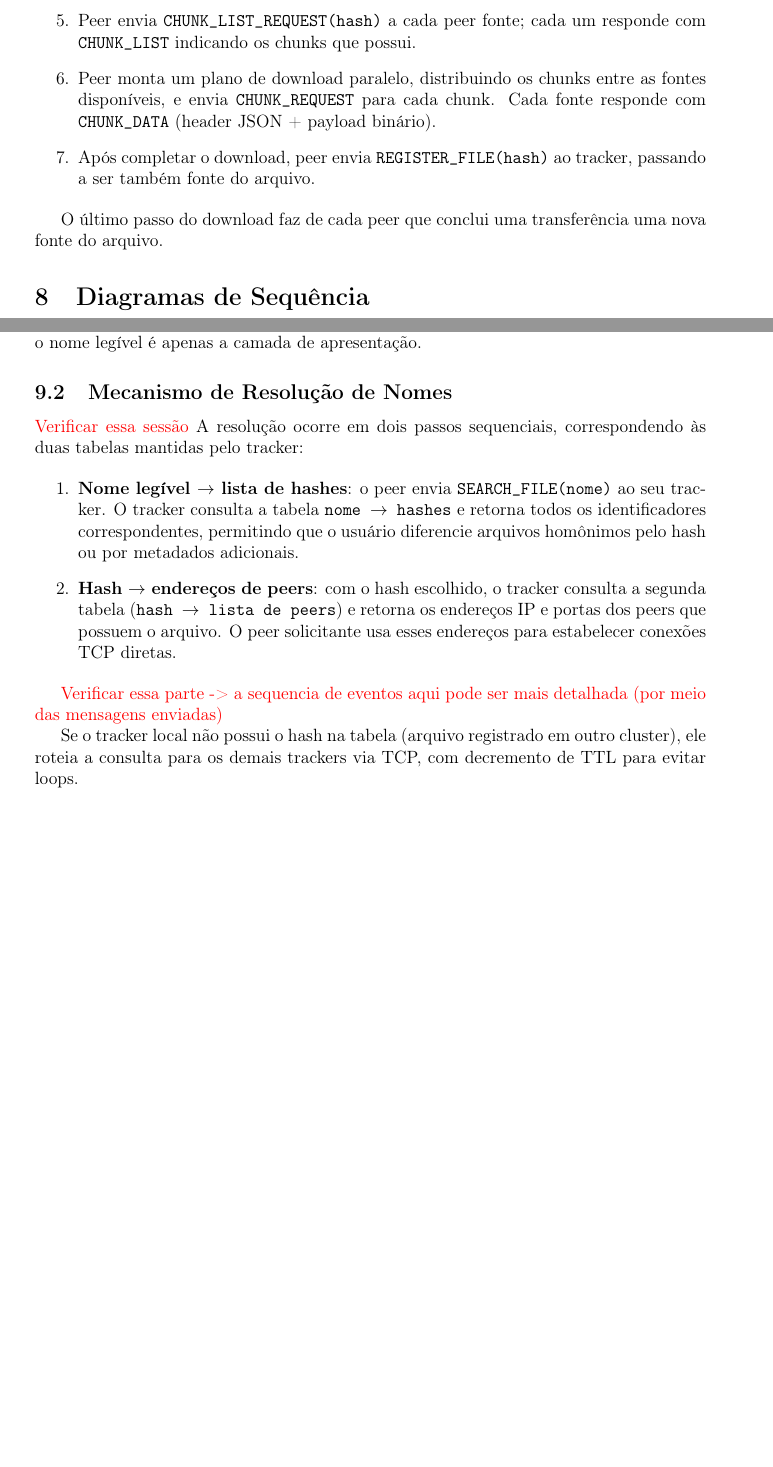
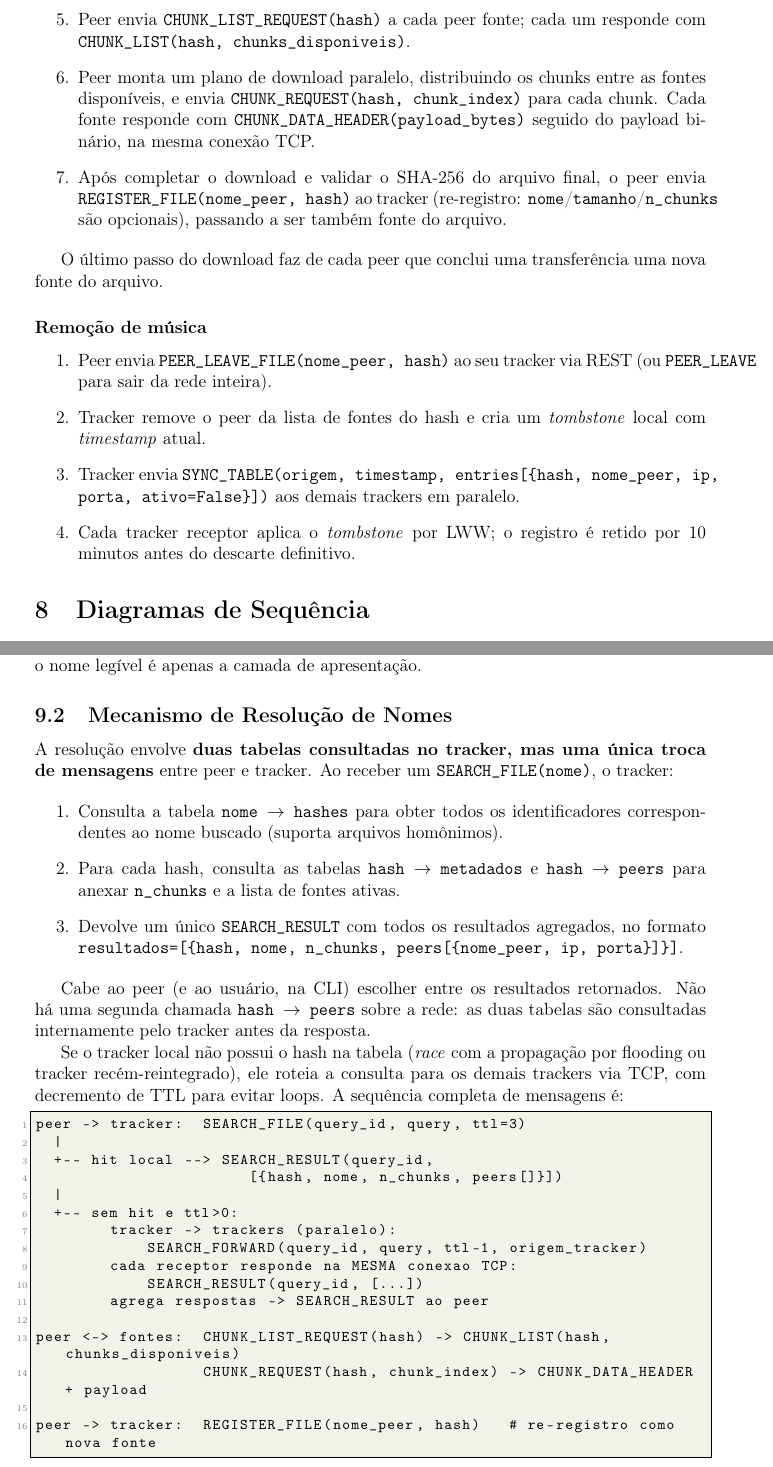
Before and after one commit to Ioneda22/ep-dsid, a LaTeX document (main.tex): two parts of pages 16 and 20 of 29, joined at a grey line, cut so that both start at the same text, the shorter picture padded with empty space. Compiled offline with pdfLaTeX.

Commit message:
Modifica a documentacao

```diff
--- a/main.tex
+++ b/main.tex
@@ -586,3 +584,0 @@ Definidos os tipos de mensagem, descrevemos abaixo os três fluxos centrais do s
-    \item Peer envia \texttt{CHUNK\_LIST\_REQUEST(hash)} a cada peer fonte; cada um responde com \texttt{CHUNK\_LIST} indicando os chunks que possui.
-    \item Peer monta um plano de download paralelo, distribuindo os chunks entre as fontes disponíveis, e envia \texttt{CHUNK\_REQUEST} para cada chunk. Cada fonte responde com \texttt{CHUNK\_DATA} (header JSON + payload binário).
-    \item Após completar o download, peer envia \texttt{REGISTER\_FILE(hash)} ao tracker, passando a ser também fonte do arquivo.
@@ -589,6 +589,17 @@ Definidos os tipos de mensagem, descrevemos abaixo os três fluxos centrais do s
+    \item Peer envia \texttt{CHUNK\_LIST\_REQUEST(hash)} a cada peer fonte; cada um responde com \texttt{CHUNK\_LIST(hash, chunks\_disponiveis)}.
+    \item Peer monta um plano de download paralelo, distribuindo os chunks entre as fontes disponíveis, e envia \texttt{CHUNK\_REQUEST(hash, chunk\_index)} para cada chunk. Cada fonte responde com \texttt{CHUNK\_DATA\_HEADER(payload\_bytes)} seguido do payload binário, na mesma conexão TCP.
+    \item Após completar o download e validar o SHA-256 do arquivo final, o peer envia \texttt{REGISTER\_FILE(nome\_peer, hash)} ao tracker (re-registro: \texttt{nome}/\texttt{tamanho}/\texttt{n\_chunks} são opcionais), passando a ser também fonte do arquivo.
 \end{enumerate}
 
 O último passo do download faz de cada peer que conclui uma transferência uma nova fonte do arquivo.
+
+\subsubsection*{Remoção de música}
+\begin{enumerate}
+    \item Peer envia \texttt{PEER\_LEAVE\_FILE(nome\_peer, hash)} ao seu tracker via REST (ou \texttt{PEER\_LEAVE} para sair da rede inteira).
+    \item Tracker remove o peer da lista de fontes do hash e cria um \textit{tombstone} local com \textit{timestamp} atual.
+    \item Tracker envia \texttt{SYNC\_TABLE(origem, timestamp, entries[\{hash, nome\_peer, ip, porta, ativo=False\}])} aos demais trackers em paralelo.
+    \item Cada tracker receptor aplica o \textit{tombstone} por LWW; o registro é retido por 10 minutos antes do descarte definitivo.
+\end{enumerate}
 
 % ============================================================
 \section{Diagramas de Sequência}\label{sec:diag-seq}
@@ -662,19 +673,40 @@ Para a interface do usuário, o sistema mantém no tracker um mapeamento de nome
 Note que uma busca por nome pode retornar \textbf{múltiplos hashes}, pois é possível haver mais de uma música com o mesmo nome (artistas diferentes, versões distintas). Cabe ao usuário selecionar qual resultado deseja baixar. Internamente, toda operação usa o hash, o nome legível é apenas a camada de apresentação.
 
 \subsection{Mecanismo de Resolução de Nomes}
-\textcolor{red}{Verificar essa sessão}
-A resolução ocorre em dois passos sequenciais, correspondendo às duas tabelas mantidas pelo tracker:
+
+A resolução envolve \textbf{duas tabelas consultadas no tracker, mas uma única troca de mensagens} entre peer e tracker. Ao receber um \texttt{SEARCH\_FILE(nome)}, o tracker:
 
 \begin{enumerate}
-    \item \textbf{Nome legível $\rightarrow$ lista de hashes}: o peer envia \texttt{SEARCH\_FILE(nome)} ao seu tracker. O tracker consulta a tabela \texttt{nome $\rightarrow$ hashes} e retorna todos os identificadores correspondentes, permitindo que o usuário diferencie arquivos homônimos pelo hash ou por metadados adicionais.
-
-    \item \textbf{Hash $\rightarrow$ endereços de peers}: com o hash escolhido, o tracker consulta a segunda tabela (\texttt{hash $\rightarrow$ lista de peers}) e retorna os endereços IP e portas dos peers que possuem o arquivo. O peer solicitante usa esses endereços para estabelecer conexões TCP diretas.
+    \item Consulta a tabela \texttt{nome $\rightarrow$ hashes} para obter todos os identificadores correspondentes ao nome buscado (suporta arquivos homônimos).
+    \item Para cada hash, consulta as tabelas \texttt{hash $\rightarrow$ metadados} e \texttt{hash $\rightarrow$ peers} para anexar \texttt{n\_chunks} e a lista de fontes ativas.
+    \item Devolve um único \texttt{SEARCH\_RESULT} com todos os resultados agregados, no formato \texttt{resultados=[\{hash, nome, n\_chunks, peers[\{nome\_peer, ip, porta\}]\}]}.
 \end{enumerate}
 
+Cabe ao peer (e ao usuário, na CLI) escolher entre os resultados retornados. Não há uma segunda chamada \texttt{hash $\rightarrow$ peers} sobre a rede: as duas tabelas são consultadas internamente pelo tracker antes da resposta.
 
-\textcolor{red}{Verificar essa parte -> a sequencia de eventos aqui pode ser mais detalhada (por meio das mensagens enviadas)}
 
-Se o tracker local não possui o hash na tabela (arquivo registrado em outro cluster), ele roteia a consulta para os demais trackers via TCP, com decremento de TTL para evitar loops.
+Se o tracker local não possui o hash na tabela (\textit{race} com a propagação por flooding ou tracker recém-reintegrado), ele roteia a consulta para os demais trackers via TCP, com decremento de TTL para evitar loops. A sequência completa de mensagens é:
+
+\begin{lstlisting}[basicstyle=\ttfamily\footnotesize, frame=single, breaklines=true]
+peer -> tracker:  SEARCH_FILE(query_id, query, ttl=3)
+  |
+  +-- hit local --> SEARCH_RESULT(query_id,
+                       [{hash, nome, n_chunks, peers[]}])
+  |
+  +-- sem hit e ttl>0:
+        tracker -> trackers (paralelo):
+            SEARCH_FORWARD(query_id, query, ttl-1, origem_tracker)
+        cada receptor responde na MESMA conexao TCP:
+            SEARCH_RESULT(query_id, [...])
+        agrega respostas -> SEARCH_RESULT ao peer
+
+peer <-> fontes:  CHUNK_LIST_REQUEST(hash) -> CHUNK_LIST(hash, chunks_disponiveis)
+                  CHUNK_REQUEST(hash, chunk_index) -> CHUNK_DATA_HEADER + payload
+
+peer -> tracker:  REGISTER_FILE(nome_peer, hash)   # re-registro como nova fonte
+\end{lstlisting}
+
+Vale destacar duas decisões: o \texttt{SEARCH\_RESULT} de um forward volta na mesma conexão TCP do encaminhamento (sem precisar abrir nova conexão de volta), e o tracker receptor de um \texttt{SEARCH\_FORWARD} não re-encaminha --- evita loops sem precisar de tabela de \textit{routing} adicional.
 
 % ============================================================
 \section{Processos}\label{sec:processos}
```
Also changed, not shown: main.tex (53 more changed lines).
